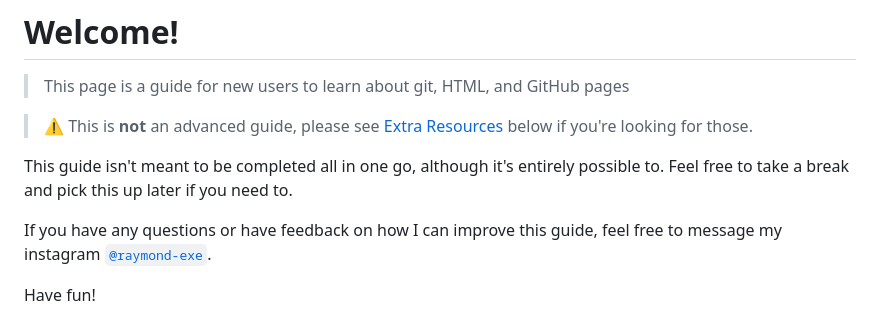
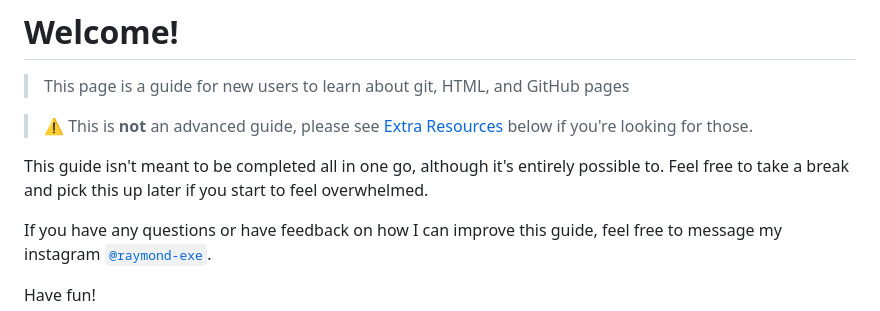
Before and after one commit to Raymond-exe/new-page, a Markdown page: README.md, the part around the change. GitHub-like rendering.

Commit message:
A little tweak

```diff
--- a/README.md
+++ b/README.md
@@ -3,7 +3,7 @@
 
 > ⚠️ This is **not** an advanced guide, please see [Extra Resources]() below if you're looking for those.
 
-This guide isn't meant to be completed all in one go, although it's entirely possible to. Feel free to take a break and pick this up later if you need to.
+This guide isn't meant to be completed all in one go, although it's entirely possible to. Feel free to take a break and pick this up later if you start to feel overwhelmed.
 
 If you have any questions or have feedback on how I can improve this guide, feel free to message my instagram [`@raymond-exe`](https://www.instagram.com/raymond.exe).
 
```
